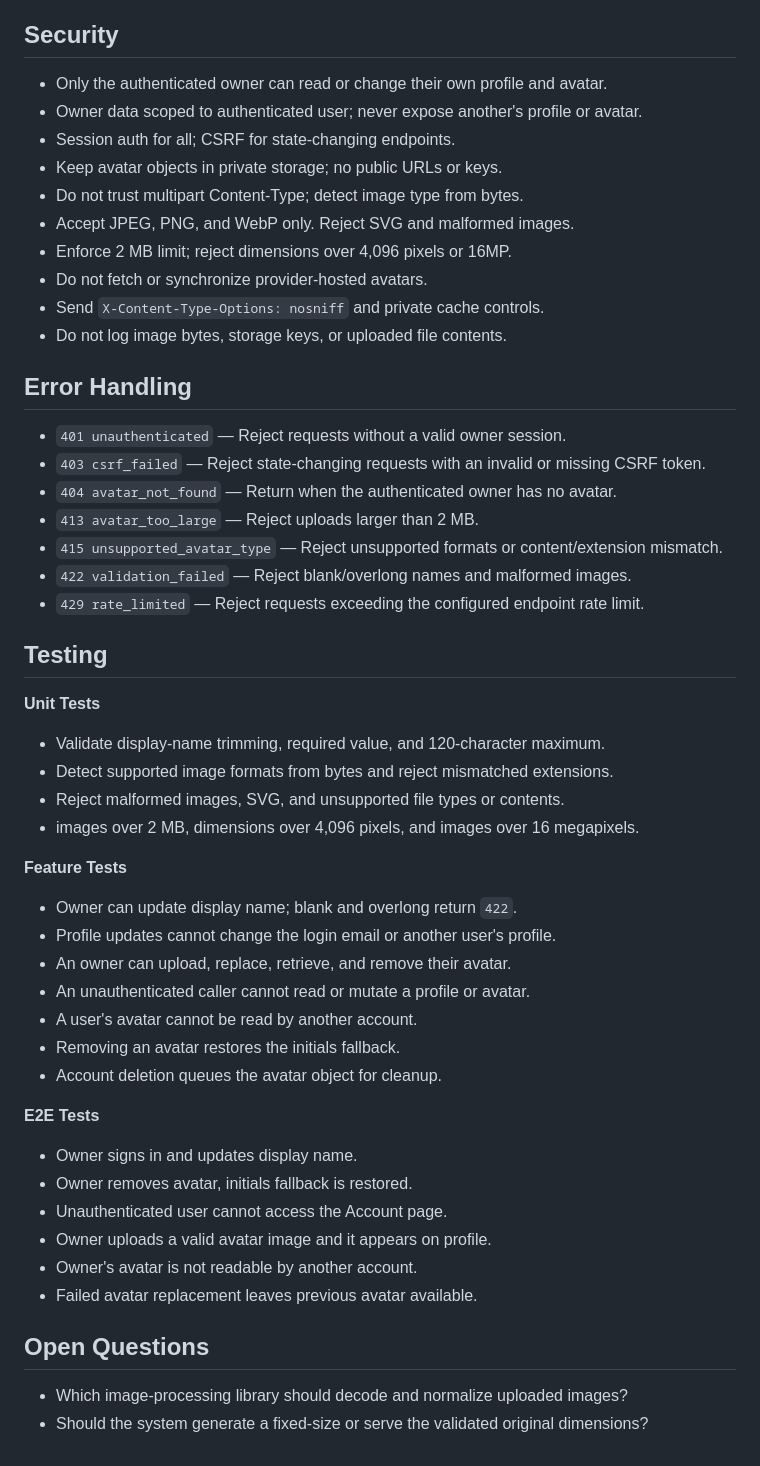
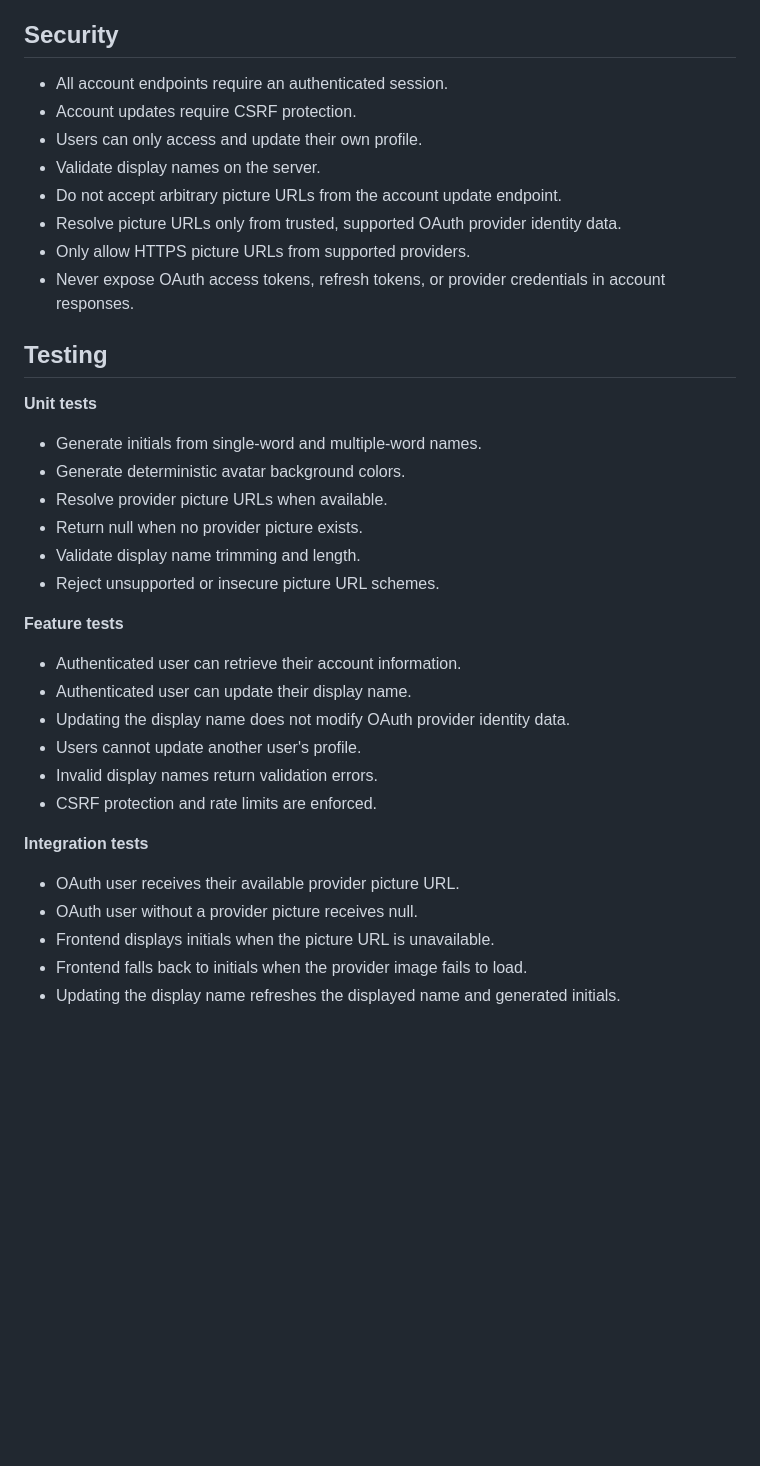
Before and after one commit to saeedhosan/sendocs, a Markdown page: docs/features/user-account.md, the part around one of its changes. GitHub-like rendering; blank space fills up the shorter version.

```diff
--- a/docs/features/user-account.md
+++ b/docs/features/user-account.md
@@ -142,56 +98,39 @@ Use the existing storage-deletion outbox to make cleanup retryable.
 
 ## Security
 
-- Only the authenticated owner can read or change their own profile and avatar.
-- Owner data scoped to authenticated user; never expose another's profile or avatar.
-- Session auth for all; CSRF for state-changing endpoints.
-- Keep avatar objects in private storage; no public URLs or keys.
-- Do not trust multipart Content-Type; detect image type from bytes.
-- Accept JPEG, PNG, and WebP only. Reject SVG and malformed images.
-- Enforce 2 MB limit; reject dimensions over 4,096 pixels or 16MP.
-- Do not fetch or synchronize provider-hosted avatars.
-- Send `X-Content-Type-Options: nosniff` and private cache controls.
-- Do not log image bytes, storage keys, or uploaded file contents.
-
-## Error Handling
-
-- `401 unauthenticated` — Reject requests without a valid owner session.
-- `403 csrf_failed` — Reject state-changing requests with an invalid or missing CSRF token.
-- `404 avatar_not_found` — Return when the authenticated owner has no avatar.
-- `413 avatar_too_large` — Reject uploads larger than 2 MB.
-- `415 unsupported_avatar_type` — Reject unsupported formats or content/extension mismatch.
-- `422 validation_failed` — Reject blank/overlong names and malformed images.
-- `429 rate_limited` — Reject requests exceeding the configured endpoint rate limit.
+- All account endpoints require an authenticated session.
+- Account updates require CSRF protection.
+- Users can only access and update their own profile.
+- Validate display names on the server.
+- Do not accept arbitrary picture URLs from the account update endpoint.
+- Resolve picture URLs only from trusted, supported OAuth provider identity data.
+- Only allow HTTPS picture URLs from supported providers.
+- Never expose OAuth access tokens, refresh tokens, or provider credentials in account responses.
 
 ## Testing
 
-**Unit Tests**
+**Unit tests**
 
-- Validate display-name trimming, required value, and 120-character maximum.
-- Detect supported image formats from bytes and reject mismatched extensions.
-- Reject malformed images, SVG, and unsupported file types or contents.
-- images over 2 MB, dimensions over 4,096 pixels, and images over 16 megapixels.
+- Generate initials from single-word and multiple-word names.
+- Generate deterministic avatar background colors.
+- Resolve provider picture URLs when available.
+- Return null when no provider picture exists.
+- Validate display name trimming and length.
+- Reject unsupported or insecure picture URL schemes.
 
-**Feature Tests**
+**Feature tests**
 
-- Owner can update display name; blank and overlong return `422`.
-- Profile updates cannot change the login email or another user's profile.
-- An owner can upload, replace, retrieve, and remove their avatar.
-- An unauthenticated caller cannot read or mutate a profile or avatar.
-- A user's avatar cannot be read by another account.
-- Removing an avatar restores the initials fallback.
-- Account deletion queues the avatar object for cleanup.
+- Authenticated user can retrieve their account information.
+- Authenticated user can update their display name.
+- Updating the display name does not modify OAuth provider identity data.
+- Users cannot update another user's profile.
+- Invalid display names return validation errors.
+- CSRF protection and rate limits are enforced.
 
-**E2E Tests**
+**Integration tests**
 
-- Owner signs in and updates display name.
-- Owner removes avatar, initials fallback is restored.
-- Unauthenticated user cannot access the Account page.
-- Owner uploads a valid avatar image and it appears on profile.
-- Owner's avatar is not readable by another account.
-- Failed avatar replacement leaves previous avatar available.
-
-## Open Questions
-
-- Which image-processing library should decode and normalize uploaded images?
-- Should the system generate a fixed-size or serve the validated original dimensions?
+- OAuth user receives their available provider picture URL.
+- OAuth user without a provider picture receives null.
+- Frontend displays initials when the picture URL is unavailable.
+- Frontend falls back to initials when the provider image fails to load.
+- Updating the display name refreshes the displayed name and generated initials.
```
Also changed, not shown: other parts of docs/features/user-account.md (+54 -98 lines).
